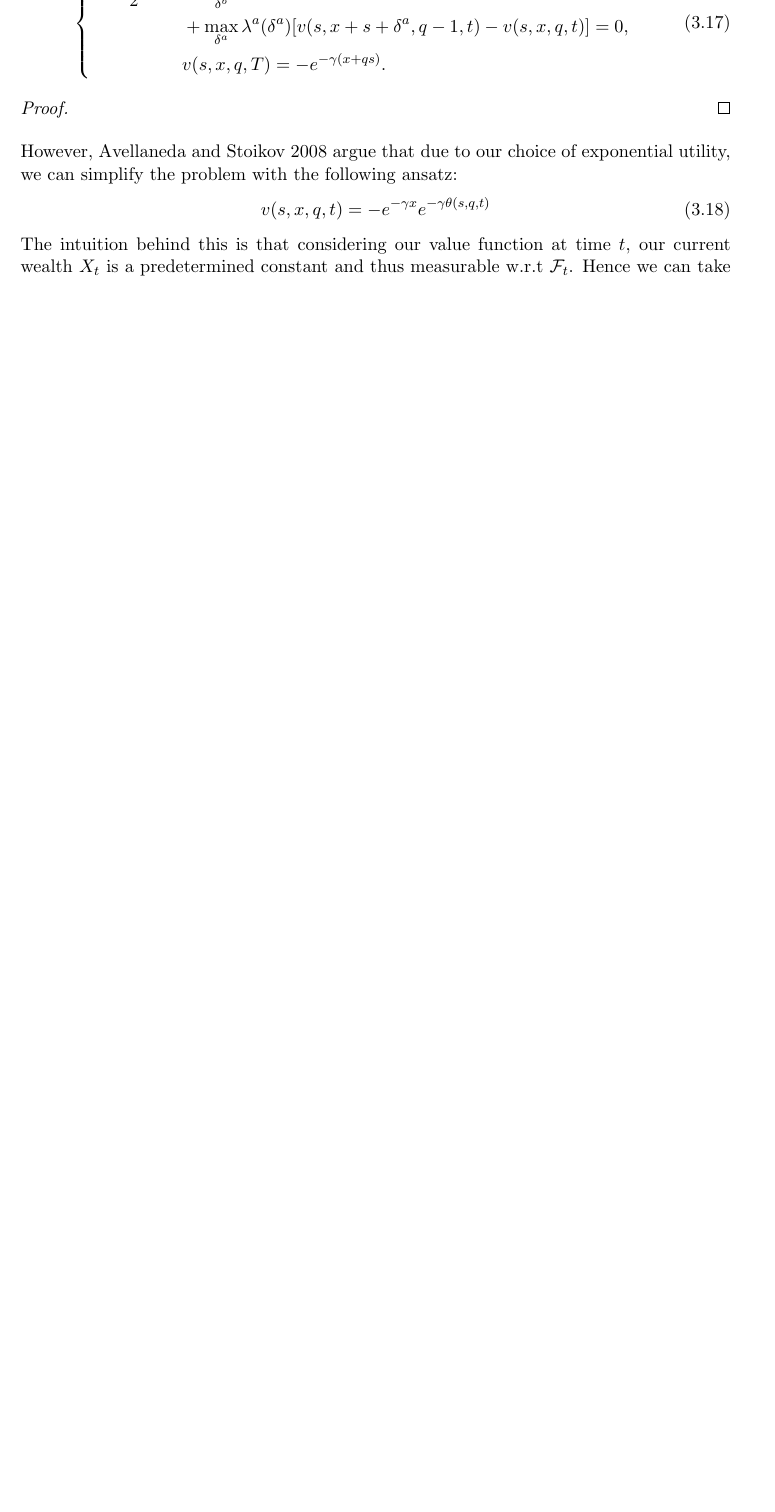
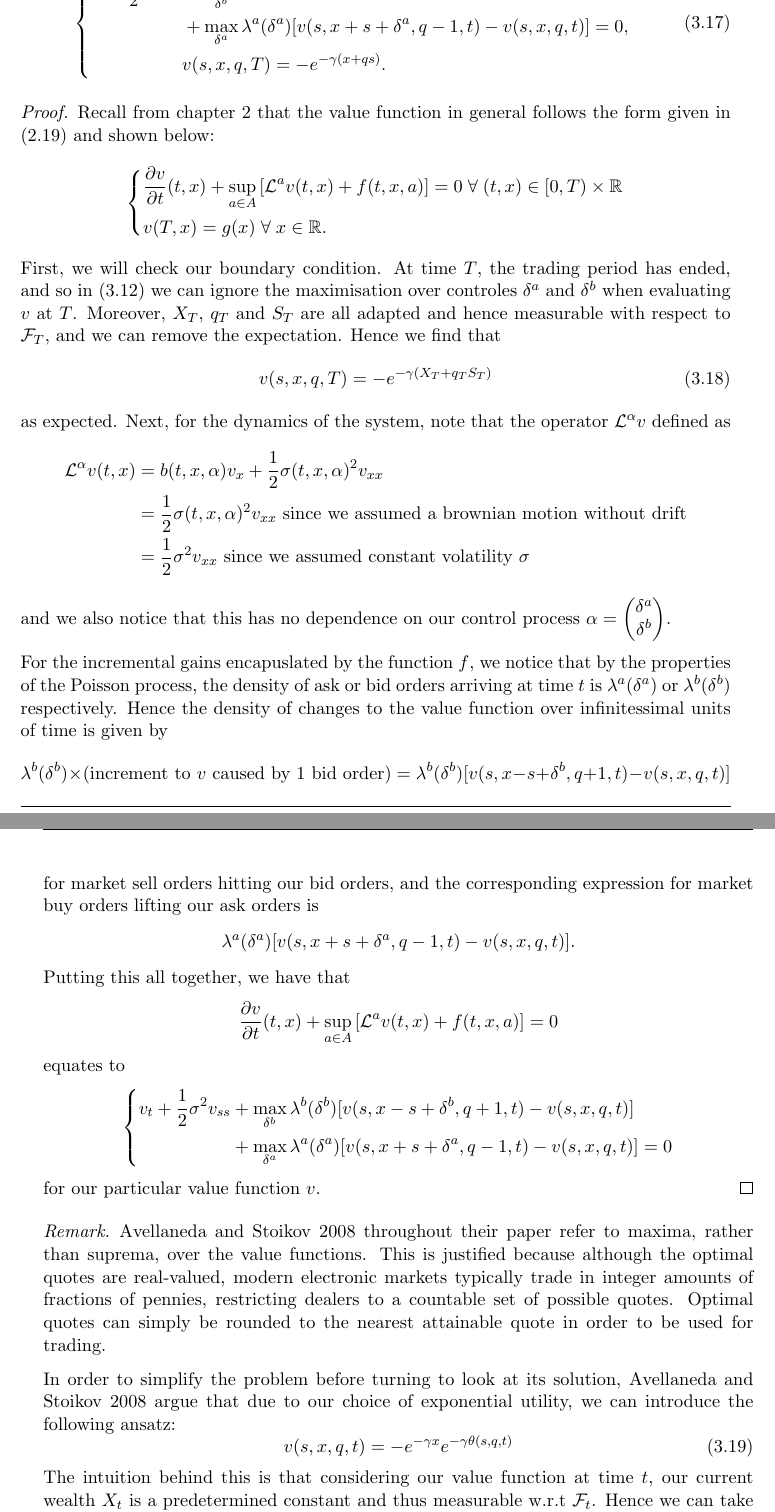
Before and after one commit to jgacton/MATH32200-Undergraduate-Dissertation, a LaTeX thesis (Writing/Dissertation/main.tex, which reads Writing/Dissertation/mainbody/3-AS-model.tex): part of page 31 of 46 before the commit and two parts of pages 31 and 32 of 47 after it, the two joined at a grey line, cut so that both start at the same text, the shorter picture padded with empty space. Compiled offline with pdfLaTeX.

Commit message:
Added proof of A-S HJB

```diff
--- a/Writing/Dissertation/mainbody/3-AS-model.tex
+++ b/Writing/Dissertation/mainbody/3-AS-model.tex
@@ -436,11 +436,75 @@ Principle to show that $v$ satisfies the following HJB:
     \end{equation}
 \end{theorem}
 \begin{proof}
+    Recall from chapter \ref{chap:2} that the value function in general follows the
+    form given in (\ref{eq:2.19}) and shown below:
+    \begin{equation*}
+        \left\{
+        \begin{aligned}
+            &\frac{\partial v}{\partial t}(t,x)+\sup_{a\in A}\left[\mathcal{L}^av(t,x)+f(t,x,a)\right]=0\;\forall\;(t,x)\in[0,T)\times\mathbb{R}\\
+            &v(T,x)=g(x)\;\forall\;x\in\mathbb{R}.
+        \end{aligned}
+        \right.
+    \end{equation*}
+    First, we will check our boundary condition. At time $T$, the trading period
+    has ended, and so in (\ref{eq:3.12}) we can ignore the maximisation over
+    controles $\delta^a$ and $\delta^b$ when evaluating $v$ at $T$. Moreover,
+    $X_T$, $q_T$ and $S_T$ are all adapted and hence measurable with respect to
+    $\mathcal{F}_T$, and we can remove the expectation. Hence we find that
+    \begin{equation}
+        v(s,x,q,T)=-e^{-\gamma(X_T+q_TS_T)}
+    \end{equation}
+    as expected. Next, for the dynamics of the system, note that the operator
+    $\mathcal{L}^\alpha v$ defined as
+    \begin{align*}
+        \mathcal{L}^\alpha v(t,x)&=b(t,x,\alpha)v_x+\frac{1}{2}\sigma(t,x,\alpha)^2v_{xx}\\
+        &=\frac{1}{2}\sigma(t,x,\alpha)^2v_{xx}\textrm{ since we assumed a brownian motion without drift}\\
+        &=\frac{1}{2}\sigma^2v_{xx}\textrm{ since we assumed constant volatility $\sigma$}
+    \end{align*}
+    and we also notice that this has no dependence on our control process
+    $\alpha=\begin{pmatrix}\delta^{a}\\\delta^{b}\end{pmatrix}$.
 
+    For the incremental gains encapuslated by the function $f$, we notice that
+    by the properties of the Poisson process, the density of ask or bid orders
+    arriving at time $t$ is $\lambda^a(\delta^a)$ or $\lambda^b(\delta^b)$ respectively.
+    Hence the density of changes to the value function over infinitessimal units of
+    time is given by
+    \begin{equation*}
+        \lambda^b(\delta^b)\times(\textrm{increment to $v$ caused by 1 bid order})=\lambda^b(\delta^b)[v(s,x-s+\delta^b,q+1,t)-v(s,x,q,t)]
+    \end{equation*}
+    for market sell orders hitting our bid orders, and the corresponding expression
+    for market buy orders lifting our ask orders is
+    \begin{equation*}
+        \lambda^a(\delta^a)[v(s,x+s+\delta^a,q-1,t)-v(s,x,q,t)].
+    \end{equation*}
+    Putting this all together, we have that
+    \begin{equation*}
+        \frac{\partial v}{\partial t}(t,x)+\sup_{a\in A}\left[\mathcal{L}^av(t,x)+f(t,x,a)\right]=0
+    \end{equation*}
+    equates to
+    \begin{equation*}
+        \left\{
+            \begin{aligned}
+                v_t+\frac{1}{2}\sigma^2v_{ss}&+\max\limits_{\delta^b}\lambda^b(\delta^b)[v(s,x-s+\delta^b,q+1,t)-v(s,x,q,t)]\\
+                &+\max\limits_{\delta^a}\lambda^a(\delta^a)[v(s,x+s+\delta^a,q-1,t)-v(s,x,q,t)]=0
+            \end{aligned}
+        \right.
+    \end{equation*}
+    for our particular value function $v$.
 \end{proof}
 
-However, \cite{AS2008} argue that due to our choice of exponential
-utility, we can simplify the problem with the following ansatz:
+\begin{remark}
+    \cite{AS2008} throughout their paper refer to maxima, rather than suprema, over
+    the value functions. This is justified because although the optimal quotes
+    are real-valued, modern electronic markets typically trade in integer amounts
+    of fractions of pennies, restricting dealers to a countable set of possible quotes.
+    Optimal quotes can simply be rounded to the nearest attainable quote in order to
+    be used for trading.
+\end{remark}
+
+In order to simplify the problem before turning to look at its solution,
+\cite{AS2008} argue that due to our choice of exponential
+utility, we can introduce the following ansatz:
 \begin{equation}\label{eq:3.18}
     v(s,x,q,t)=-e^{-\gamma x}e^{-\gamma\theta(s,q,t)}
 \end{equation}
```
Also changed, not shown: Writing/Dissertation/mainbody/1-introduction.tex (+1 -1 lines), Writing/Dissertation/mainbody/2-stochastic-control.tex (+1 -1 lines), Writing/Dissertation/main.pdf, Writing/Dissertation/mainbody/3-AS-model.tex (8 more changed lines).
